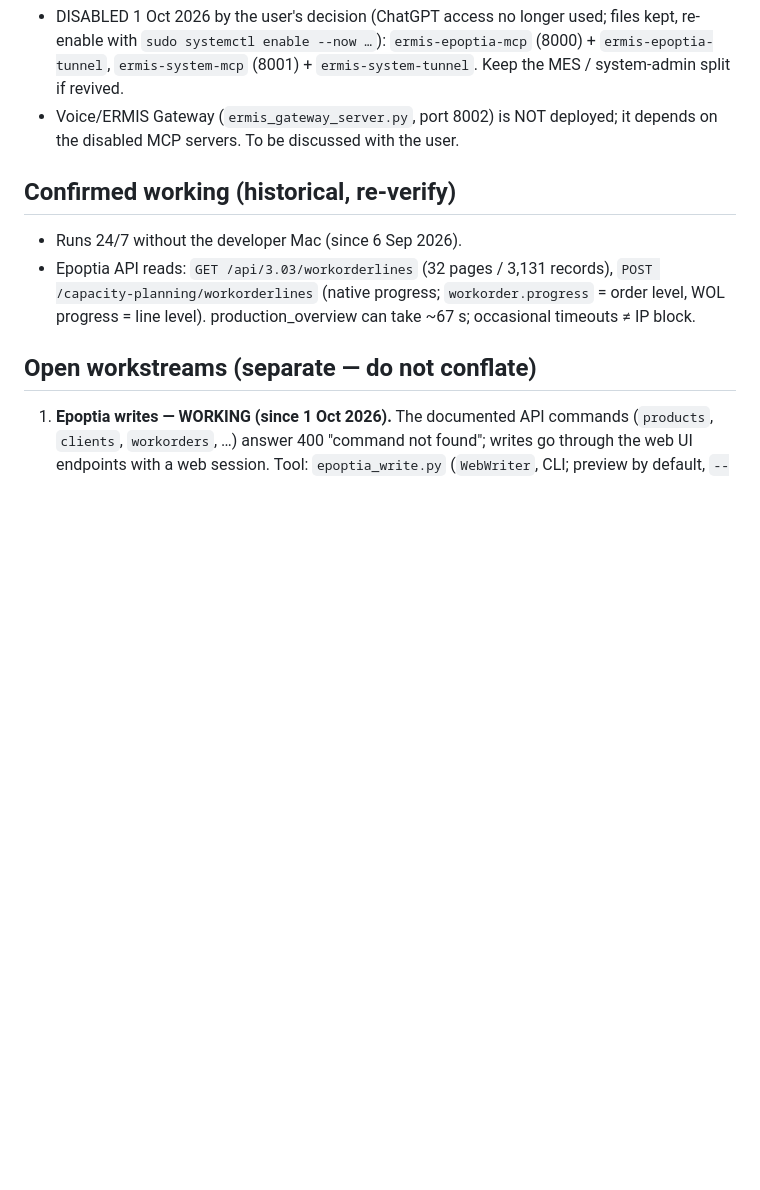
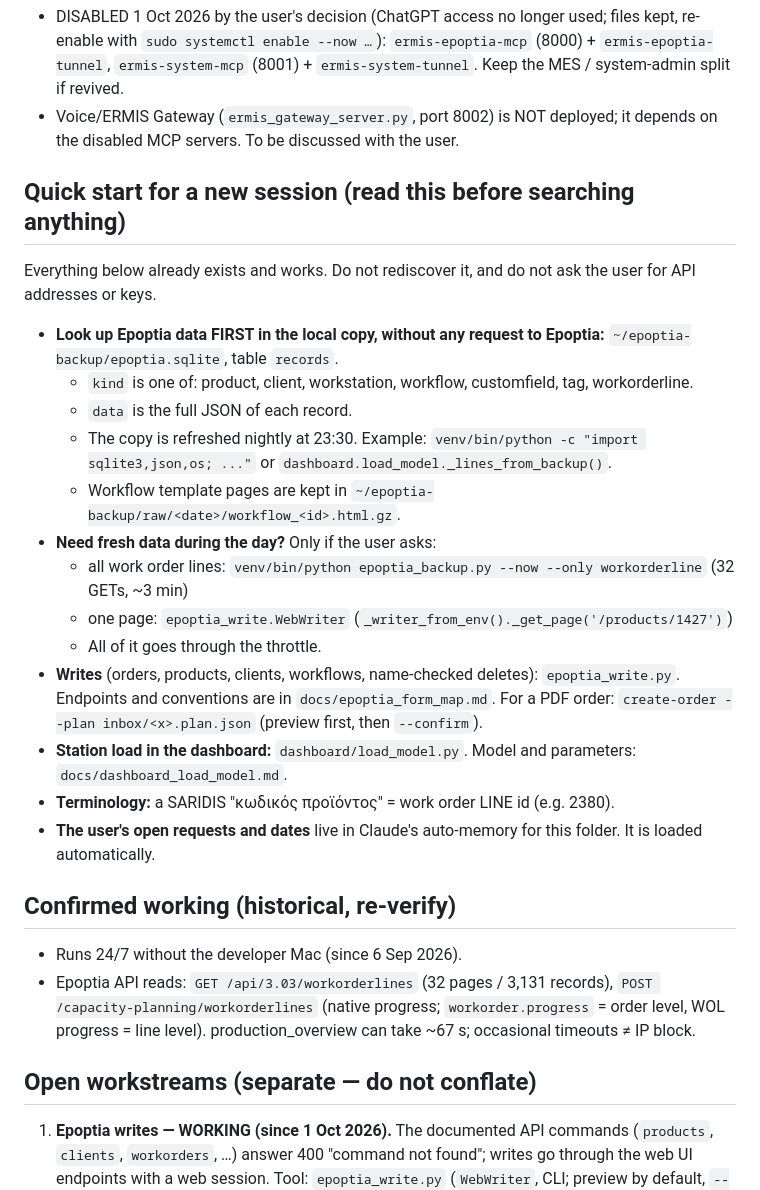
Before and after one commit to Saridis-automation/Ermis-epoptia-bridge, a Markdown page: CLAUDE.md, the part around the change. Rendered like a GitHub page; blank space fills up the shorter version.

Commit message:
CLAUDE.md: quick-start so new sessions use the local copy and existing tools
Co-Authored-By: Claude Opus 5.5 <noreply@anthropic.com>

```diff
--- a/CLAUDE.md
+++ b/CLAUDE.md
@@ -17,6 +17,26 @@ Services (systemd):
   `ermis-system-mcp` (8001) + `ermis-system-tunnel`. Keep the MES / system-admin split if revived.
 - Voice/ERMIS Gateway (`ermis_gateway_server.py`, port 8002) is NOT deployed; it depends on the
   disabled MCP servers. To be discussed with the user.
+
+## Quick start for a new session (read this before searching anything)
+Everything below already exists and works. Do not rediscover it, and do not ask the user for API addresses or keys.
+- **Look up Epoptia data FIRST in the local copy, without any request to Epoptia:**
+  `~/epoptia-backup/epoptia.sqlite`, table `records`.
+  - `kind` is one of: product, client, workstation, workflow, customfield, tag, workorderline.
+  - `data` is the full JSON of each record.
+  - The copy is refreshed nightly at 23:30. Example:
+    `venv/bin/python -c "import sqlite3,json,os; ..."` or `dashboard.load_model._lines_from_backup()`.
+  - Workflow template pages are kept in `~/epoptia-backup/raw/<date>/workflow_<id>.html.gz`.
+- **Need fresh data during the day?** Only if the user asks:
+  - all work order lines: `venv/bin/python epoptia_backup.py --now --only workorderline` (32 GETs, ~3 min)
+  - one page: `epoptia_write.WebWriter` (`_writer_from_env()._get_page('/products/1427')`)
+  - All of it goes through the throttle.
+- **Writes** (orders, products, clients, workflows, name-checked deletes): `epoptia_write.py`.
+  Endpoints and conventions are in `docs/epoptia_form_map.md`.
+  For a PDF order: `create-order --plan inbox/<x>.plan.json` (preview first, then `--confirm`).
+- **Station load in the dashboard:** `dashboard/load_model.py`. Model and parameters: `docs/dashboard_load_model.md`.
+- **Terminology:** a SARIDIS "κωδικός προϊόντος" = work order LINE id (e.g. 2380).
+- **The user's open requests and dates** live in Claude's auto-memory for this folder. It is loaded automatically.
 
 ## Confirmed working (historical, re-verify)
 - Runs 24/7 without the developer Mac (since 6 Sep 2026).
```
